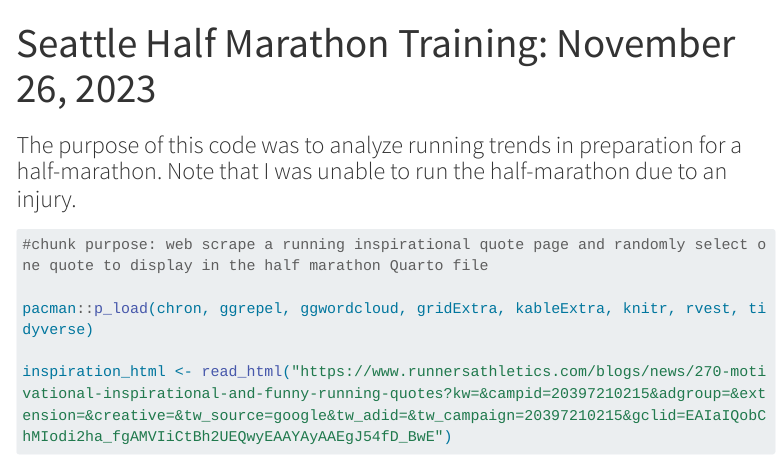
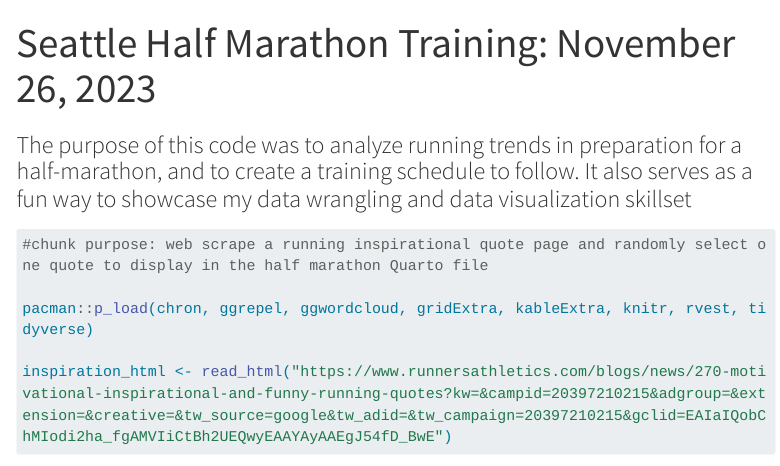
Before and after one commit to KatePaull/running_project, a Quarto document (running.qmd): the page in a window 1100 px wide, from its top. Rendered offline with R 4.5, knitr and Pandoc in place of Quarto, with nearby package versions; code that draws random numbers runs with fixed seeds of ours; some code elsewhere in the file could not run offline; menus at the side of the page are left out; long lines of code are wrapped; column names are cleaned by a stand-in for the janitor package.

Commit message:
First revision to update subtitle

```diff
--- a/running.qmd
+++ b/running.qmd
@@ -1,6 +1,6 @@
 ---
 title: "Seattle Half Marathon Training: November 26, 2023"
-subtitle: "The purpose of this code was to analyze running trends in preparation for a half-marathon. Note that I was unable to run the half-marathon due to an injury."
+subtitle: "The purpose of this code was to analyze running trends in preparation for a half-marathon, and to create a training schedule to follow. It also serves as a fun way to showcase my data wrangling and data visualization skillset"
 format: html
 editor: visual
 title-block-banner: "orange"
```
